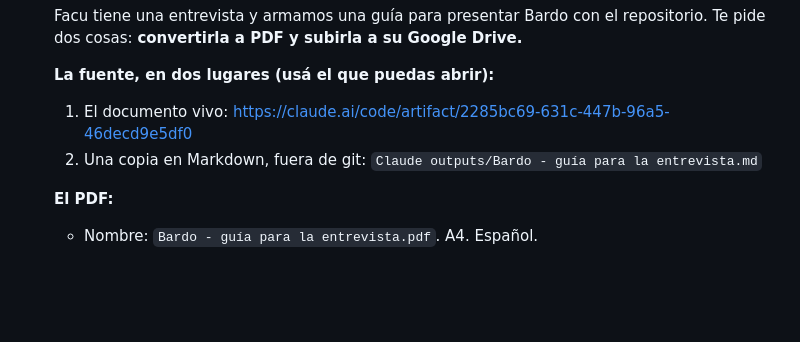
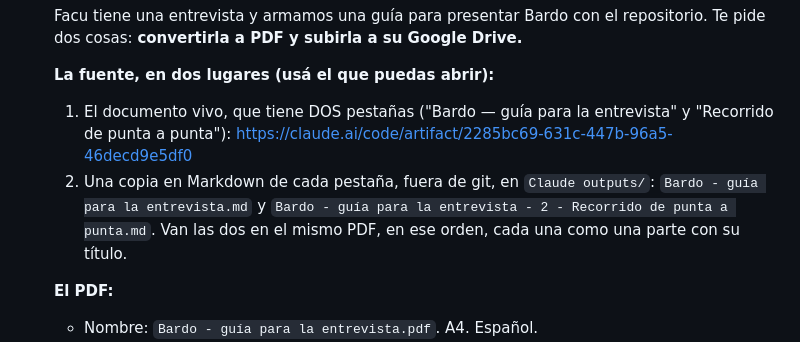
Before and after one commit to framallo90/preader, a Markdown page: docs/hub/inbox.md, the part around the change. Rendered like a GitHub page; blank space fills up the shorter version.

Commit message:
Buzon: la guia de la entrevista tiene dos pestanas; van las dos al PDF
Co-Authored-By: Claude Fable 5.1 <noreply@anthropic.com>

```diff
--- a/docs/hub/inbox.md
+++ b/docs/hub/inbox.md
@@ -18,8 +18,11 @@ la escribió.
 
   **La fuente, en dos lugares (usá el que puedas abrir):**
 
-  1. El documento vivo: https://claude.ai/code/artifact/2285bc69-631c-447b-96a5-46decd9e5df0
-  2. Una copia en Markdown, fuera de git: `Claude outputs/Bardo - guía para la entrevista.md`
+  1. El documento vivo, que tiene DOS pestañas ("Bardo — guía para la entrevista" y "Recorrido de
+     punta a punta"): https://claude.ai/code/artifact/2285bc69-631c-447b-96a5-46decd9e5df0
+  2. Una copia en Markdown de cada pestaña, fuera de git, en `Claude outputs/`:
+     `Bardo - guía para la entrevista.md` y `Bardo - guía para la entrevista - 2 - Recorrido de punta a punta.md`.
+     Van las dos en el mismo PDF, en ese orden, cada una como una parte con su título.
 
   **El PDF:**
 
```
